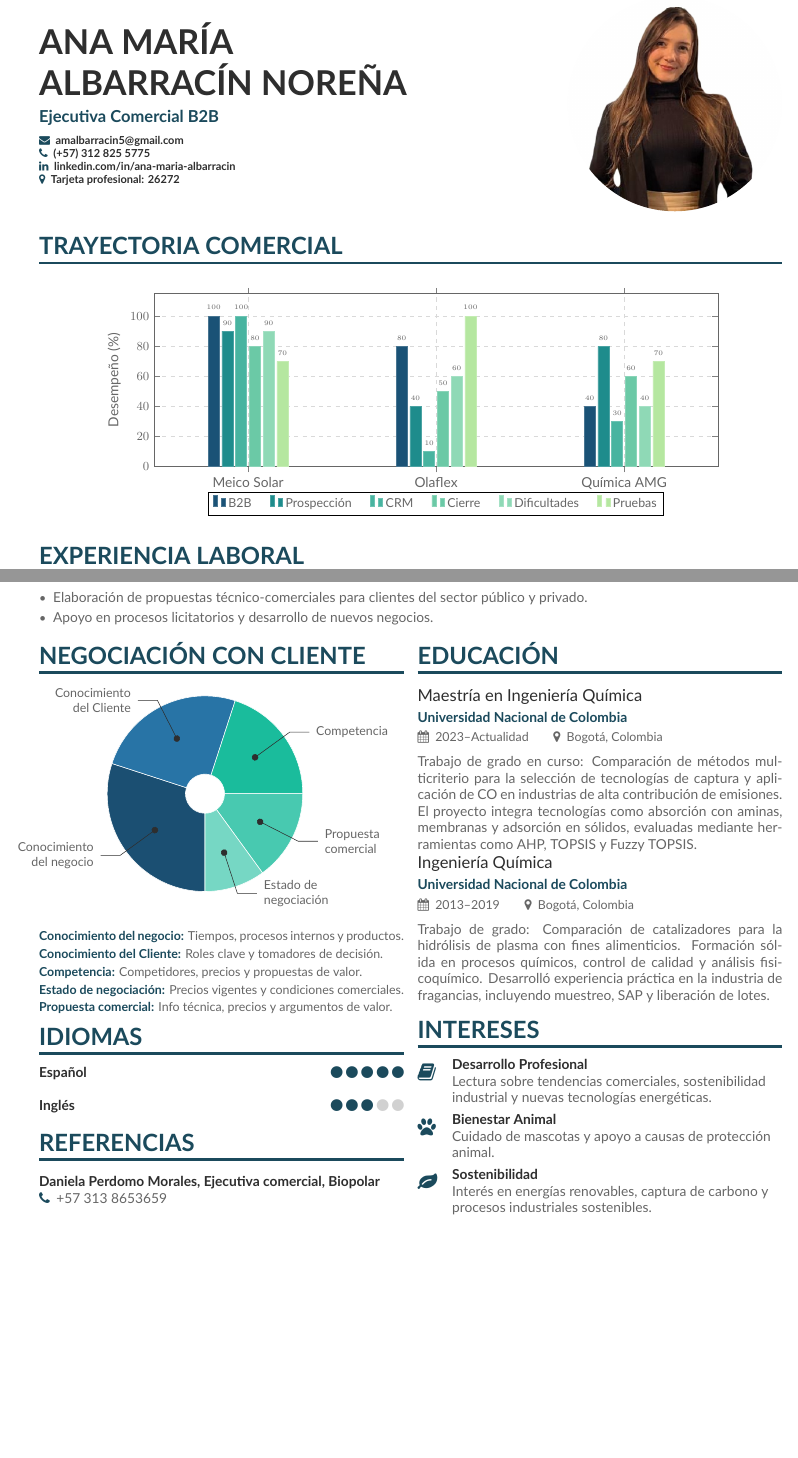
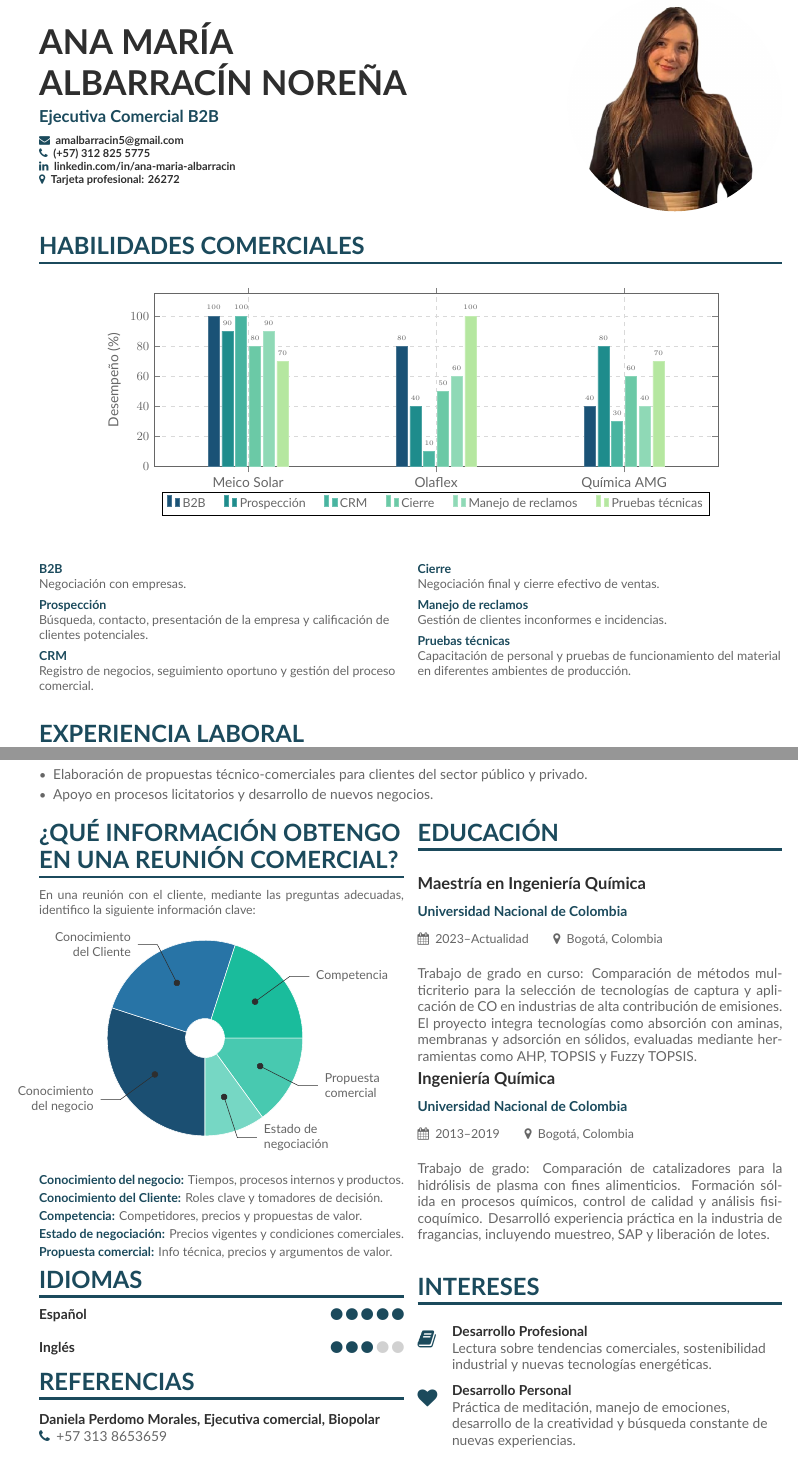
Before and after one commit to Juand0145/Curriculums, a LaTeX CV (Anna_Banana/Ana_CV_español/main.tex): two parts of pages 1 and 2 of 2, joined at a grey line, cut so that both start at the same text, the shorter picture padded with empty space. Compiled offline with XeLaTeX.

Commit message:
[build] CV final

```diff
--- a/Anna_Banana/Ana_CV_español/main.tex
+++ b/Anna_Banana/Ana_CV_español/main.tex
@@ -82,7 +82,7 @@
 
 % Redefinir cvevent para que fecha y ubicación estén más juntos
 \renewcommand{\cvevent}[4]{%
-  {\large\color{emphasis}#1\par}
+  {\large\bfseries\color{emphasis}#1\par}
   \smallskip
   \textbf{\color{accent}#2}\par
   \smallskip
@@ -138,7 +138,7 @@
 
 \makecvheader
 
-\cvsection{Trayectoria Comercial}
+\cvsection{Habilidades Comerciales}
 \begin{center}
 \begin{tikzpicture}
 \begin{axis}[
@@ -193,10 +193,30 @@
 \addplot[fill=colorPruebas, draw=colorPruebas!80] coordinates {
     (Meico Solar,70) (Olaflex,100) (Química AMG,70)
 };
-\legend{B2B, Prospección, CRM, Cierre, Dificultades, Pruebas}
+\legend{B2B, Prospección, CRM, Cierre, Manejo de reclamos, Pruebas técnicas}
 \end{axis}
 \end{tikzpicture}
 \end{center}
+
+\vspace{0.3cm}
+\begin{multicols}{2}
+\small
+\textbf{\color{accent}B2B}\\
+Negociación con empresas.\\[4pt]
+\textbf{\color{accent}Prospección}\\
+Búsqueda, contacto, presentación de la empresa y calificación de clientes potenciales.\\[4pt]
+\textbf{\color{accent}CRM}\\
+Registro de negocios, seguimiento oportuno y gestión del proceso comercial.
+
+\columnbreak
+
+\textbf{\color{accent}Cierre}\\
+Negociación final y cierre efectivo de ventas.\\[4pt]
+\textbf{\color{accent}Manejo de reclamos}\\
+Gestión de clientes inconformes e incidencias.\\[4pt]
+\textbf{\color{accent}Pruebas técnicas}\\
+Capacitación de personal y pruebas de funcionamiento del material en diferentes ambientes de producción.
+\end{multicols}
 
 \cvsection{Experiencia Laboral}
 \cvevent{Ejecutiva Comercial Senior - Especialista de Línea}{Meico Solar}{Mayo 2024--Actualidad}{Bogotá, Colombia}
@@ -241,7 +261,9 @@
 % Inicio de sección en dos columnas
 \begin{multicols}{2}
 
-\cvsection{Negociación con Cliente}
+\cvsection{¿Qué información obtengo en una reunión comercial?}
+{\small\justifying En una reunión con el cliente, mediante las preguntas adecuadas, identifico la siguiente información clave:\par}
+\vspace{0.2cm}
 \noindent\makebox[\columnwidth][l]{%
 \hspace{-3cm}\wheelchart{2.5cm}{0.5cm}{%
 30/12em/wheel1/Conocimiento\\del negocio,
@@ -280,8 +303,7 @@
 
 \cvsection{Intereses}
 \cvachievement{\faBook}{Desarrollo Profesional}{Lectura sobre tendencias comerciales, sostenibilidad industrial y nuevas tecnologías energéticas.}
-\cvachievement{\faPaw}{Bienestar Animal}{Cuidado de mascotas y apoyo a causas de protección animal.}
-\cvachievement{\faLeaf}{Sostenibilidad}{Interés en energías renovables, captura de carbono y procesos industriales sostenibles.}
+\cvachievement{\faHeart}{Desarrollo Personal}{Práctica de meditación, manejo de emociones, desarrollo de la creatividad y búsqueda constante de nuevas experiencias.}
 \cvachievement{\faUsers}{Networking}{Participación en eventos comerciales, ferias industriales y comunidades profesionales.}
 
 \end{multicols}
```
Also changed, not shown: Anna_Banana/Ana_CV_español/main.pdf, Anna_Banana/Ana_CV_español/main.tex (3 more changed lines), 4 other files.
